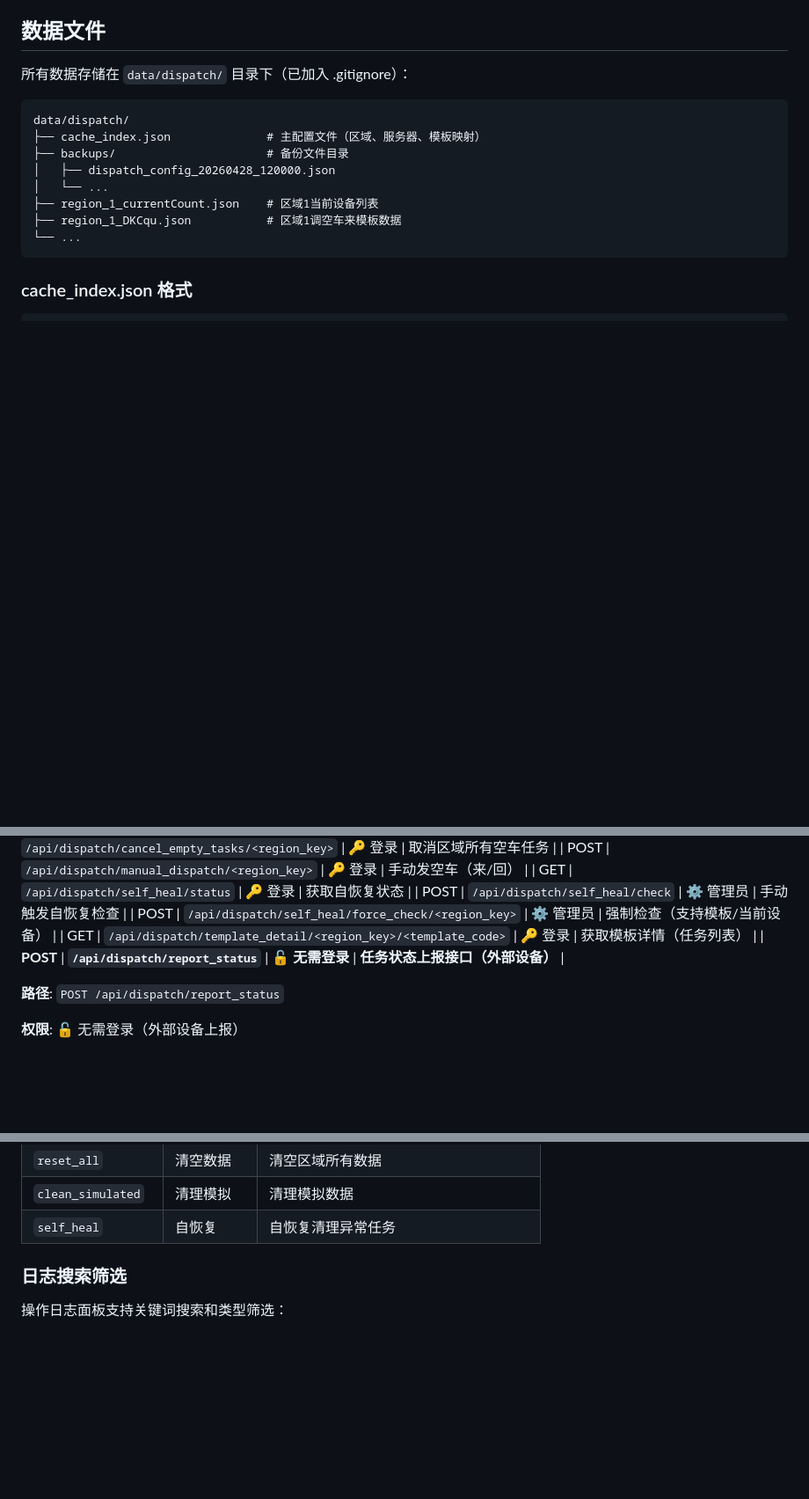
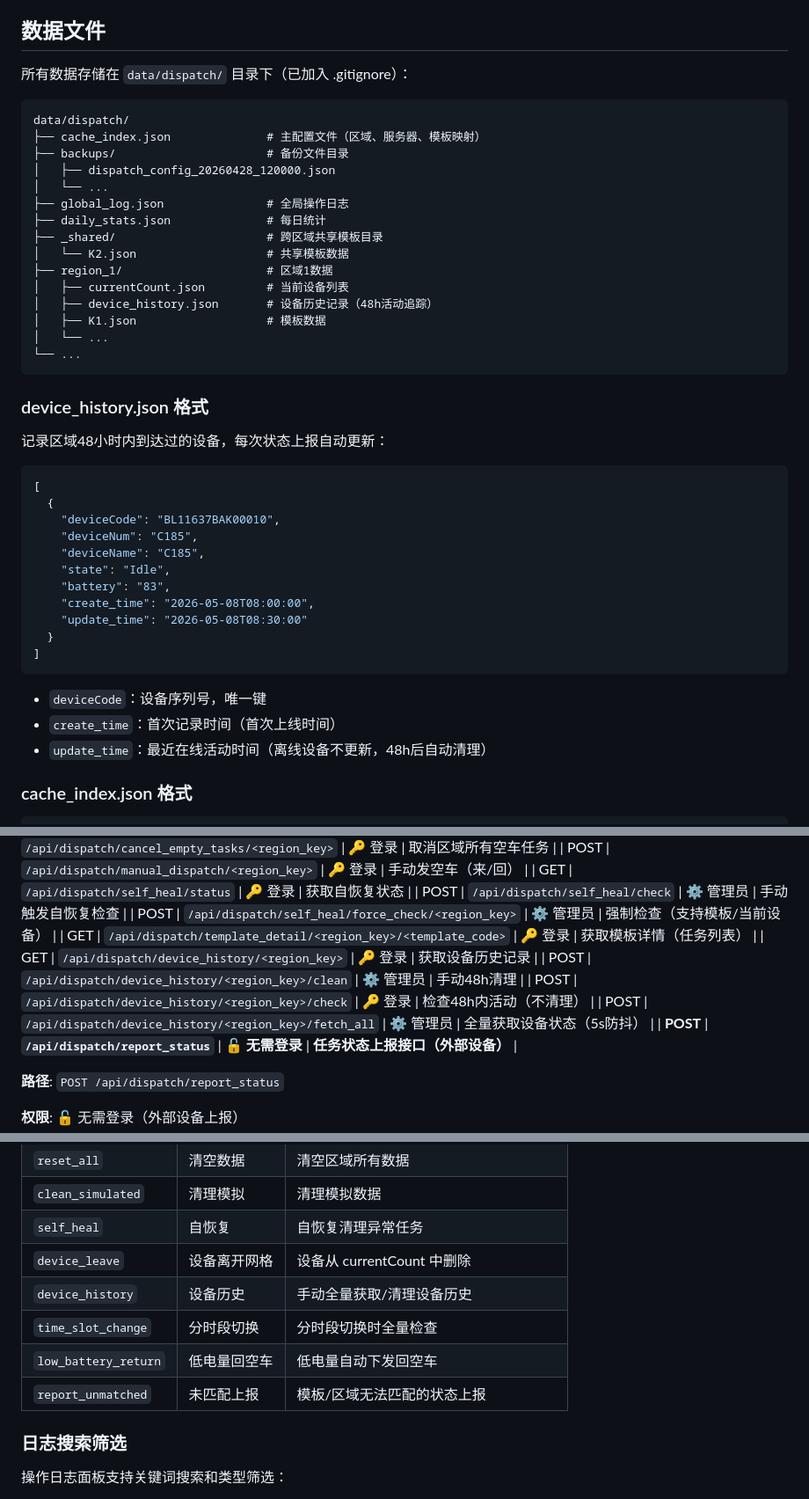
Before and after one commit to 1021143806/cross_env_manager, a Markdown page: templates/dispatch/readme.md, 3 parts joined by grey strips. Shown at 88% size. GitHub-like rendering; blank space fills up the shorter version.

Commit message:
docs(dispatch): 更新调车模块文档，补充功能说明与设计巧思

````diff
--- a/templates/dispatch/readme.md
+++ b/templates/dispatch/readme.md
@@ -100,10 +100,39 @@ data/dispatch/
 ├── backups/                      # 备份文件目录
 │   ├── dispatch_config_20260428_120000.json
 │   └── ...
-├── region_1_currentCount.json    # 区域1当前设备列表
-├── region_1_DKCqu.json           # 区域1调空车来模板数据
+├── global_log.json               # 全局操作日志
+├── daily_stats.json              # 每日统计
+├── _shared/                      # 跨区域共享模板目录
+│   └── K2.json                   # 共享模板数据
+├── region_1/                     # 区域1数据
+│   ├── currentCount.json         # 当前设备列表
+│   ├── device_history.json       # 设备历史记录（48h活动追踪）
+│   ├── K1.json                   # 模板数据
+│   └── ...
 └── ...
 ```
+
+### device_history.json 格式
+
+记录区域48小时内到达过的设备，每次状态上报自动更新：
+
+```json
+[
+  {
+    "deviceCode": "BL11637BAK00010",
+    "deviceNum": "C185",
+    "deviceName": "C185",
+    "state": "Idle",
+    "battery": "83",
+    "create_time": "2026-05-08T08:00:00",
+    "update_time": "2026-05-08T08:30:00"
+  }
+]
+```
+
+- `deviceCode`：设备序列号，唯一键
+- `create_time`：首次记录时间（首次上线时间）
+- `update_time`：最近在线活动时间（离线设备不更新，48h后自动清理）
 
 ### cache_index.json 格式
 
@@ -246,6 +275,10 @@ data/dispatch/
 | POST | `/api/dispatch/self_heal/check` | ⚙️ 管理员 | 手动触发自恢复检查 |
 | POST | `/api/dispatch/self_heal/force_check/<region_key>` | ⚙️ 管理员 | 强制检查（支持模板/当前设备） |
 | GET | `/api/dispatch/template_detail/<region_key>/<template_code>` | 🔑 登录 | 获取模板详情（任务列表） |
+| GET | `/api/dispatch/device_history/<region_key>` | 🔑 登录 | 获取设备历史记录 |
+| POST | `/api/dispatch/device_history/<region_key>/clean` | ⚙️ 管理员 | 手动48h清理 |
+| POST | `/api/dispatch/device_history/<region_key>/check` | 🔑 登录 | 检查48h内活动（不清理） |
+| POST | `/api/dispatch/device_history/<region_key>/fetch_all` | ⚙️ 管理员 | 全量获取设备状态（5s防抖） |
 | **POST** | **`/api/dispatch/report_status`** | **🔓 无需登录** | **任务状态上报接口（外部设备）** |
 
 
@@ -528,6 +561,11 @@ flowchart TD
 | `reset_all` | 清空数据 | 清空区域所有数据 |
 | `clean_simulated` | 清理模拟 | 清理模拟数据 |
 | `self_heal` | 自恢复 | 自恢复清理异常任务 |
+| `device_leave` | 设备离开网格 | 设备从 currentCount 中删除 |
+| `device_history` | 设备历史 | 手动全量获取/清理设备历史 |
+| `time_slot_change` | 分时段切换 | 分时段切换时全量检查 |
+| `low_battery_return` | 低电量回空车 | 低电量自动下发回空车 |
+| `report_unmatched` | 未匹配上报 | 模板/区域无法匹配的状态上报 |
 
 ### 日志搜索筛选
 
````
Also changed, not shown: other parts of templates/dispatch/readme.md (+40 -0 lines), README.md (+6 -4 lines).
